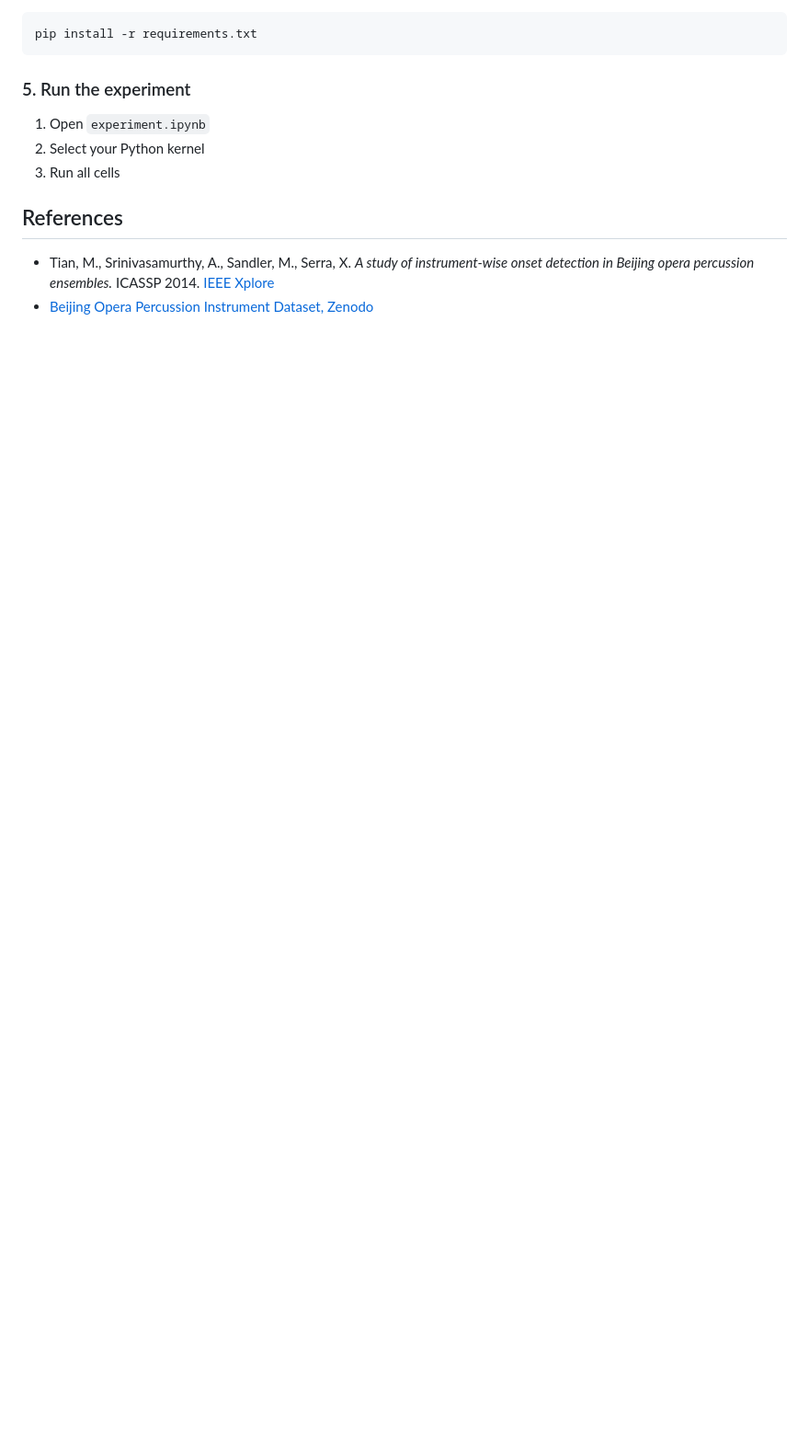
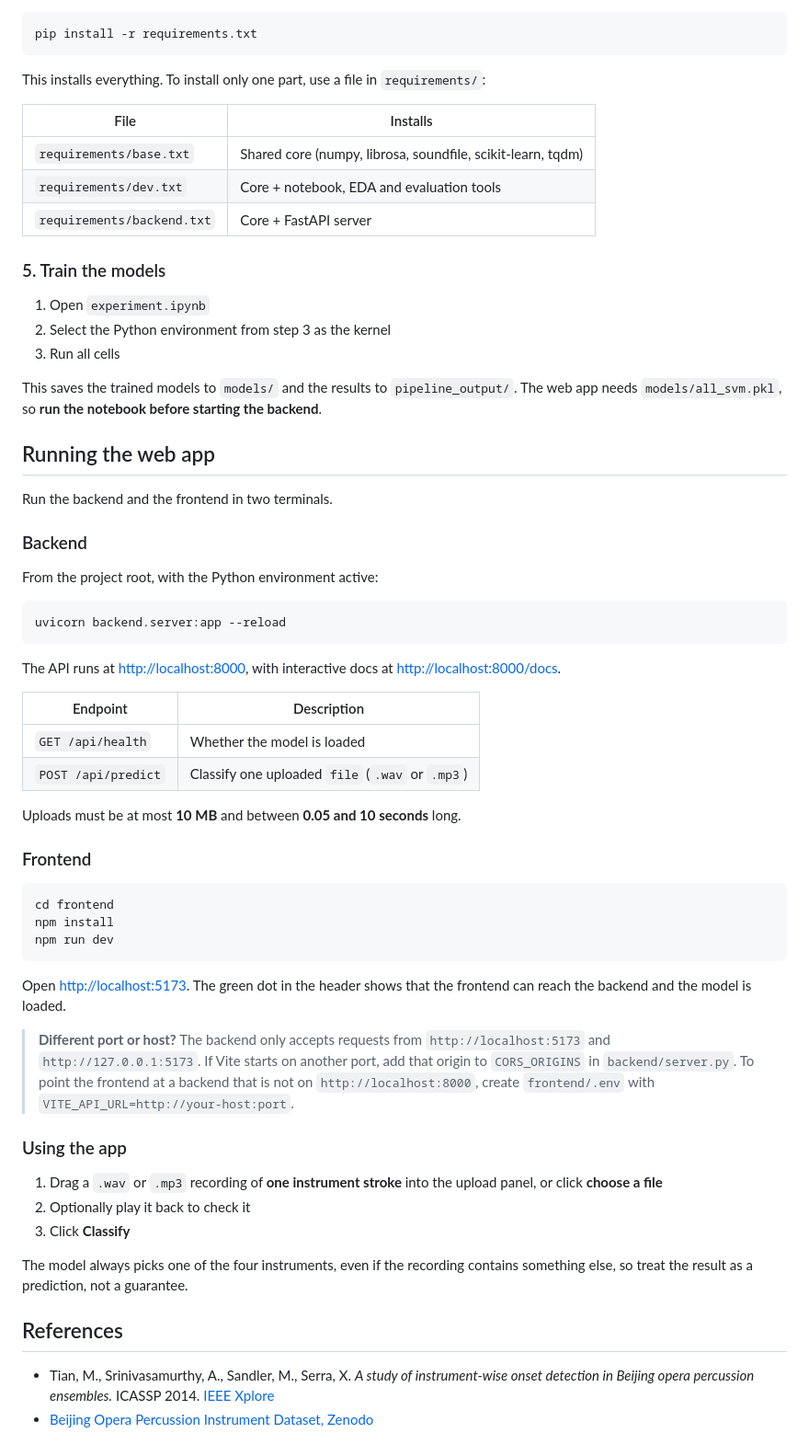
Before and after one commit to KrustyCode/beijing-percussion-classification, a Markdown page: README.md, the part around one of its changes. Shown at 92% size. Drawn GitHub-style; blank space fills up the shorter version.

````diff
--- a/README.md
+++ b/README.md
@@ -70,11 +125,62 @@ project-folder/
 pip install -r requirements.txt
 ```
 
-### 5. Run the experiment
+This installs everything. To install only one part, use a file in `requirements/`:
+
+| File                       | Installs                                                    |
+| -------------------------- | ----------------------------------------------------------- |
+| `requirements/base.txt`    | Shared core (numpy, librosa, soundfile, scikit-learn, tqdm) |
+| `requirements/dev.txt`     | Core + notebook, EDA and evaluation tools                   |
+| `requirements/backend.txt` | Core + FastAPI server                                       |
+
+### 5. Train the models
 
 1. Open `experiment.ipynb`
-2. Select your Python kernel
+2. Select the Python environment from step 3 as the kernel
 3. Run all cells
+
+This saves the trained models to `models/` and the results to `pipeline_output/`. The web app needs `models/all_svm.pkl`, so **run the notebook before starting the backend**.
+
+## Running the web app
+
+Run the backend and the frontend in two terminals.
+
+### Backend
+
+From the project root, with the Python environment active:
+
+```bash
+uvicorn backend.server:app --reload
+```
+
+The API runs at <http://localhost:8000>, with interactive docs at <http://localhost:8000/docs>.
+
+| Endpoint            | Description                                     |
+| ------------------- | ----------------------------------------------- |
+| `GET /api/health`   | Whether the model is loaded                     |
+| `POST /api/predict` | Classify one uploaded `file` (`.wav` or `.mp3`) |
+
+Uploads must be at most **10 MB** and between **0.05 and 10 seconds** long.
+
+### Frontend
+
+```bash
+cd frontend
+npm install
+npm run dev
+```
+
+Open <http://localhost:5173>. The green dot in the header shows that the frontend can reach the backend and the model is loaded.
+
+> **Different port or host?** The backend only accepts requests from `http://localhost:5173` and `http://127.0.0.1:5173`. If Vite starts on another port, add that origin to `CORS_ORIGINS` in `backend/server.py`. To point the frontend at a backend that is not on `http://localhost:8000`, create `frontend/.env` with `VITE_API_URL=http://your-host:port`.
+
+### Using the app
+
+1. Drag a `.wav` or `.mp3` recording of **one instrument stroke** into the upload panel, or click **choose a file**
+2. Optionally play it back to check it
+3. Click **Classify**
+
+The model always picks one of the four instruments, even if the recording contains something else, so treat the result as a prediction, not a guarantee.
 
 ## References
 
````
Also changed, not shown: other parts of README.md (+72 -17 lines), images/image.png (added).
